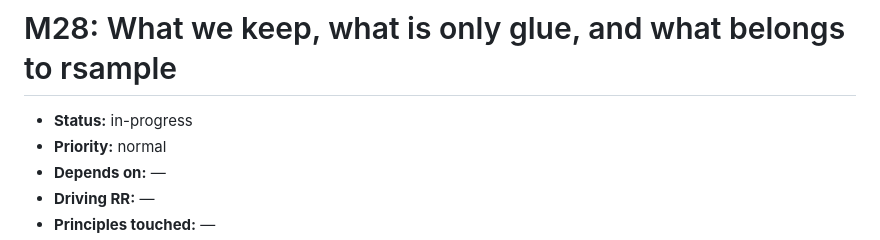
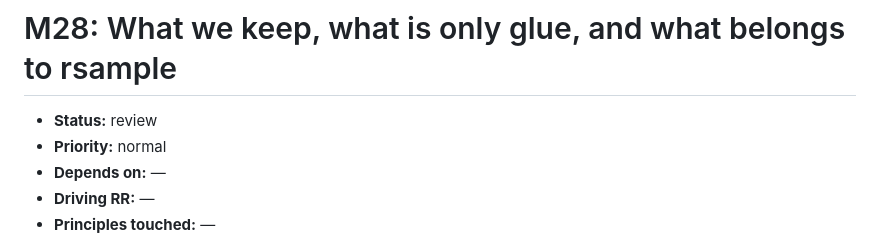
Before and after one commit to jmgirard/nestedtune, a Markdown page: cairn/milestones/M28-code-inventory.md, the part around one of its changes. GitHub-like rendering.

Commit message:
M28 T12: verify clean, AC2 and AC6 re-ticked, ready for re-review

```diff
--- a/cairn/milestones/M28-code-inventory.md
+++ b/cairn/milestones/M28-code-inventory.md
@@ -1,6 +1,6 @@
 # M28: What we keep, what is only glue, and what belongs to rsample
 
-- **Status:** in-progress
+- **Status:** review
 - **Priority:** normal
 - **Depends on:** —
 - **Driving RR:** —
```
Also changed, not shown: other parts of cairn/milestones/M28-code-inventory.md (+5 -3 lines), cairn/ROADMAP.md (+1 -1 lines).
